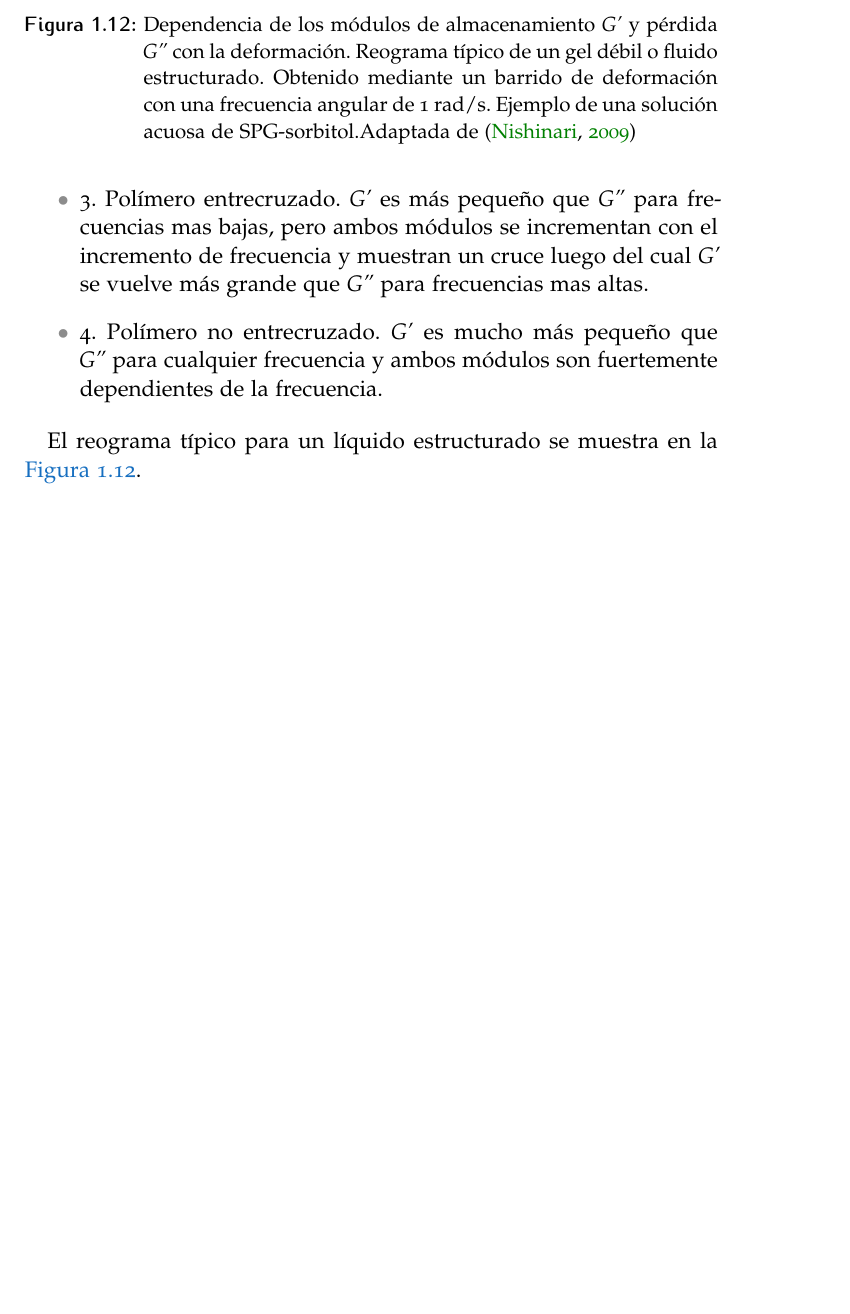
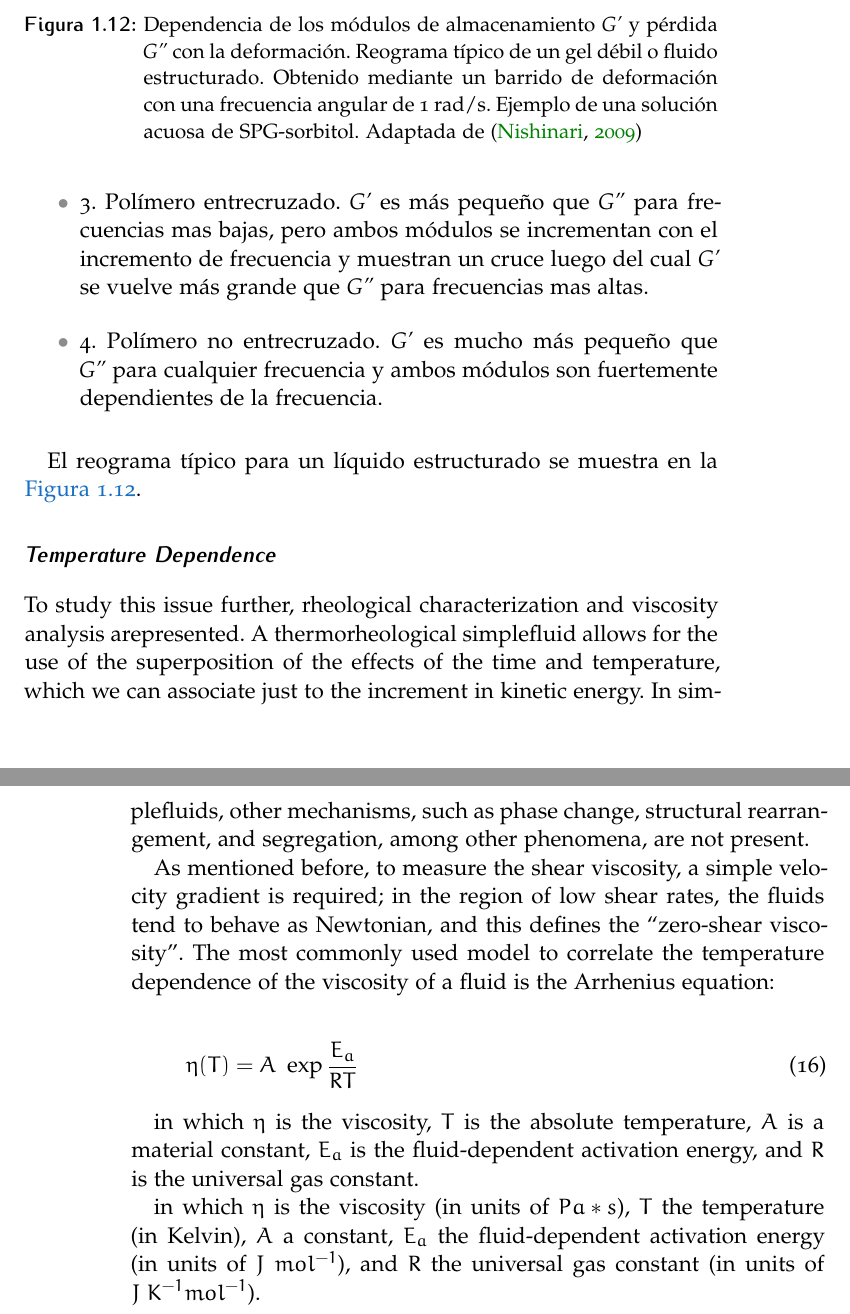
Before and after one commit to elefank/Tesis_IMP_UNAM, a LaTeX thesis (ArsClassica.tex, which reads Chapters/Surfactantes.tex): part of page 26 of 63 before the commit and two parts of pages 26 and 27 of 63 after it, the two joined at a grey line, cut so that both start at the same text, the shorter picture padded with empty space. Compiled offline with pdfLaTeX.

Commit message:
Updates from Overleaf

```diff
--- a/Chapters/Surfactantes.tex
+++ b/Chapters/Surfactantes.tex
@@ -459,6 +459,20 @@ El reograma típico para un líquido estructurado se muestra en la \autoref{fig:
 
 \begin{figure}\centering
     \includegraphics[width=0.9\textwidth]{Graphics/weak_gel}
-    \caption[Reograma de un gel débil.]{Dependencia de los módulos de almacenamiento \emph{G'} y pérdida \emph{G''} con la deformación. Reograma típico de un gel débil o fluido estructurado. Obtenido mediante un barrido de deformación con una frecuencia angular de 1 rad/s. Ejemplo de una solución acuosa de SPG-sorbitol.Adaptada de (\cite{Nishinari2009})}
+    \caption[Reograma de un gel débil.]{Dependencia de los módulos de almacenamiento \emph{G'} y pérdida \emph{G''} con la deformación. Reograma típico de un gel débil o fluido estructurado. Obtenido mediante un barrido de deformación con una frecuencia angular de 1 rad/s. Ejemplo de una solución acuosa de SPG-sorbitol. Adaptada de (\cite{Nishinari2009})}
     \label{fig:estructurado}
 \end{figure}
+
+\subsubsection{Temperature Dependence}
+To study this issue further, rheological characterization and viscosity analysis arepresented. A thermorheological simplefluid allows for the use of the superposition of the effects of the time and temperature, which we can associate just to the increment in kinetic energy.
+In simplefluids, other mechanisms, such as phase change, structural rearrangement, and segregation, among other phenomena, are not present.
+
+As mentioned before, to measure the shear viscosity, a simple velocity gradient is required; in the region of low shear rates, the fluids tend to behave as Newtonian, and this defines the “zero-shear viscosity”. The most commonly used model to correlate the temperature dependence of the viscosity of a fluid is the Arrhenius equation:
+
+\begin{equation}\centering
+\eta(T) = A~\exp{ \frac{E_{a}}{RT} }
+\end{equation}
+
+in which $\eta$ is the viscosity, $T$ is the absolute temperature, $A$ is a material constant, $E_{a}$ is the fluid-dependent activation energy, and $R$ is the universal gas constant.
+
+in which $\eta$ is the viscosity (in units of $Pa*s$), $T$ the temperature (in Kelvin), $A$ a constant, $E_{a}$ the fluid-dependent activation energy (in units of $J~mol^{-1}$), and $R$ the universal gas constant (in units of $J~K^{-1} mol^{-1}$).
```
Also changed, not shown: FrontBackMatter/Portada.tex (+1 -1 lines).
